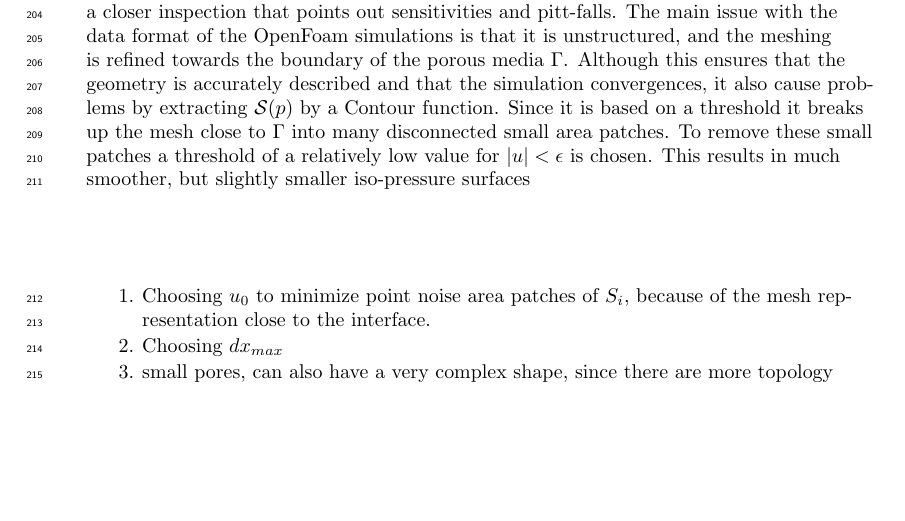
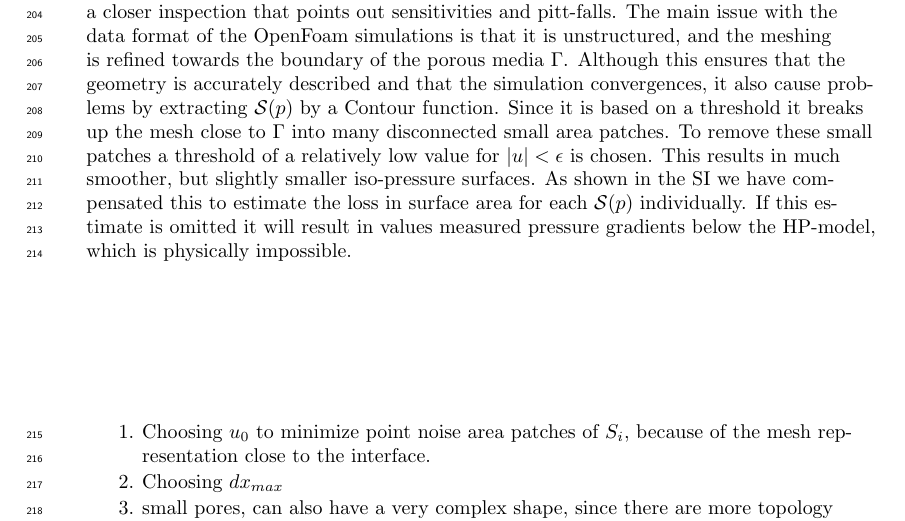
Before and after one commit to QKrol/paper_GRL, a LaTeX document (GRL_PM_flow_local_resistance_v0.tex): part of page 9 of 12, cut so that both start at the same text, the shorter picture padded with empty space. Compiled offline with pdfLaTeX.

Commit message:
conclusion and introduction written

```diff
--- a/GRL_PM_flow_local_resistance_v0.tex
+++ b/GRL_PM_flow_local_resistance_v0.tex
@@ -340,7 +340,7 @@ PM3 & $0.17$ & $1.2\times10^{4}$ & $0.06$ &  $0.35$& $0.98,~69\%$ & $0.32,~30\%$
 \section{Discussions}
 
 Because the chosen method to extract pores from Openfoam data is new, it deserves a closer inspection that points out sensitivities and pitt-falls.
-The main issue with the data format of the OpenFoam simulations is that it is unstructured, and the meshing is refined towards the boundary of the porous media $\Gamma$. Although this ensures that the geometry is accurately described and that the simulation convergences, it also cause problems by extracting $\mathcal{S}(p)$ by a Contour function. Since it is based on a threshold it breaks up the mesh close to $\Gamma$ into many disconnected small area patches. To remove these small patches a threshold of a relatively low value for $\left|u\right|< \epsilon$ is chosen. This results in much smoother, but slightly smaller iso-pressure surfaces
+The main issue with the data format of the OpenFoam simulations is that it is unstructured, and the meshing is refined towards the boundary of the porous media $\Gamma$. Although this ensures that the geometry is accurately described and that the simulation convergences, it also cause problems by extracting $\mathcal{S}(p)$ by a Contour function. Since it is based on a threshold it breaks up the mesh close to $\Gamma$ into many disconnected small area patches. To remove these small patches a threshold of a relatively low value for $\left|u\right|< \epsilon$ is chosen. This results in much smoother, but slightly smaller iso-pressure surfaces. As shown in the SI we have compensated this to estimate the loss in surface area for each $\mathcal{S}(p)$ individually. If this estimate is omitted it will result in values measured pressure gradients below the HP-model, which is physically impossible.
 
 \begin{enumerate}
 
```
Also changed, not shown: 2 other files.
